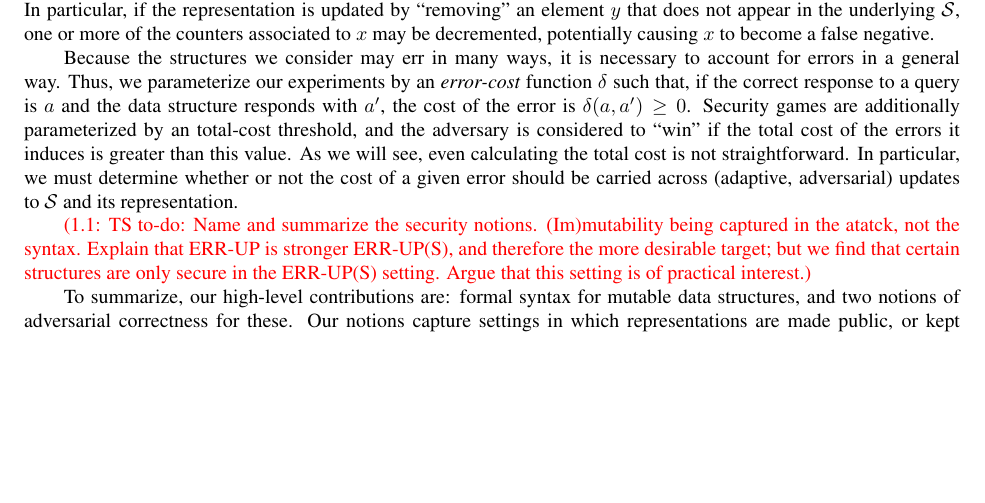
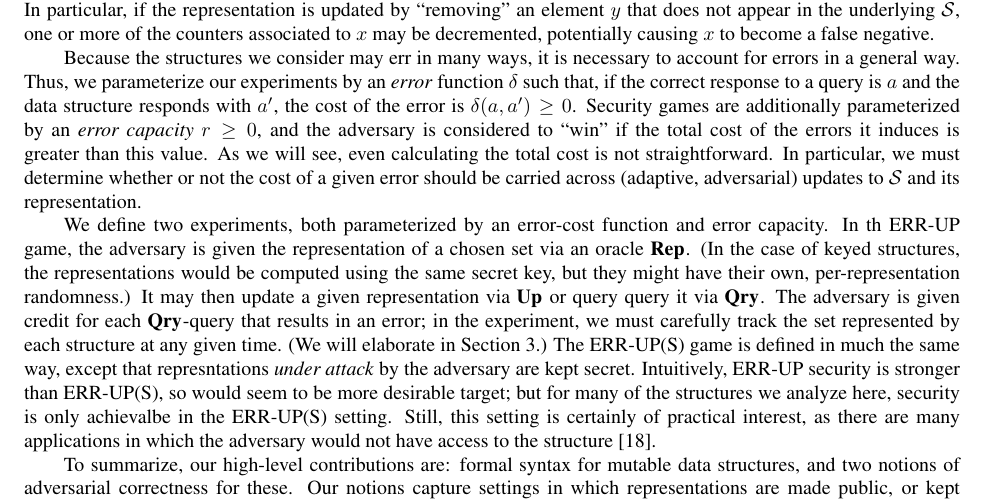
Before and after one commit to dmclayton/Mutable-Data-Structures, a LaTeX document (mutable.tex, which reads intro.tex): part of page 4 of 27, cut so that both start at the same text, the shorter picture padded with empty space. Compiled offline with pdfLaTeX.

Commit message:
Fix up some stuff

```diff
--- a/intro.tex
+++ b/intro.tex
@@ -84,22 +84,38 @@ negative.
 
 Because the structures we consider may err in many ways, it is necessary to
 account for errors in a general way. Thus, we parameterize our experiments by an
-\emph{error-cost} function~$\delta$ such that, if the correct response to a
+\emph{error} function~$\delta$ such that, if the correct response to a
 query is~$a$ and the data structure responds with~$a'$, the cost of the error is
 $\delta(a,a') \geq 0$.
 %
-Security games are additionally parameterized by an total-cost threshold, and
-the adversary is considered to ``win'' if the total cost of the errors it induces
-is greater than this value.  As we will see, even calculating the
-total cost is not straightforward.  In particular, we must determine whether
+Security games are additionally parameterized by an \emph{error capacity}
+$r\geq0$, and the adversary is considered to ``win'' if the total cost of the
+errors it induces is greater than this value.  As we will see, even calculating
+the total cost is not straightforward.  In particular, we must determine whether
 or not the cost of a given error should be carried across (adaptive,
 adversarial) updates to~$\col$ and its representation.
 
-\todo{TS}{Name and summarize the security notions. (Im)mutability being captured in
-the atatck, not the syntax. Explain that \errep\ is stronger \erreps, and
-therefore the more desirable target; but we find that certain structures are
-only secure in the \erreps\ setting. Argue that this setting is of practical
-interest.}
+We define two experiments, both parameterized by an error-cost function and
+error capacity.
+%
+In th \errep\ game, the adversary is given the representation of a chosen set
+via an oracle~$\REPO$. (In the case of keyed structures, the representations
+would be computed using the same secret key, but they might have their own,
+per-representation randomness.) It may then update a given representation
+via~$\UPO$ or query query it via~$\QRYO$. The adversary is given credit for each
+$\QRYO$-query that results in an error; in the experiment, we must carefully
+track the set represented by each structure at any given time. (We will
+elaborate in Section~\ref{sec:correctness}.)
+%
+The \erreps\ game is defined in much the same way, except that represntations
+\emph{under attack} by the adversary are kept secret. Intuitively, \errep\
+security is stronger than \erreps, so would seem to be more desirable target;
+but for many of the structures we analyze here, security is only achievalbe in
+the \erreps\ setting.
+%
+Still, this setting is certainly of practical interest, as there are many
+applications in which the adversary would not have access to the
+structure~\cite{gerbet2015power}.
 
 To summarize, our high-level contributions are: formal syntax for
 mutable data structures, and two notions of adversarial
```
Also changed, not shown: bloom.tex (+3 -2 lines), syntax.tex (+1 -0 lines).
